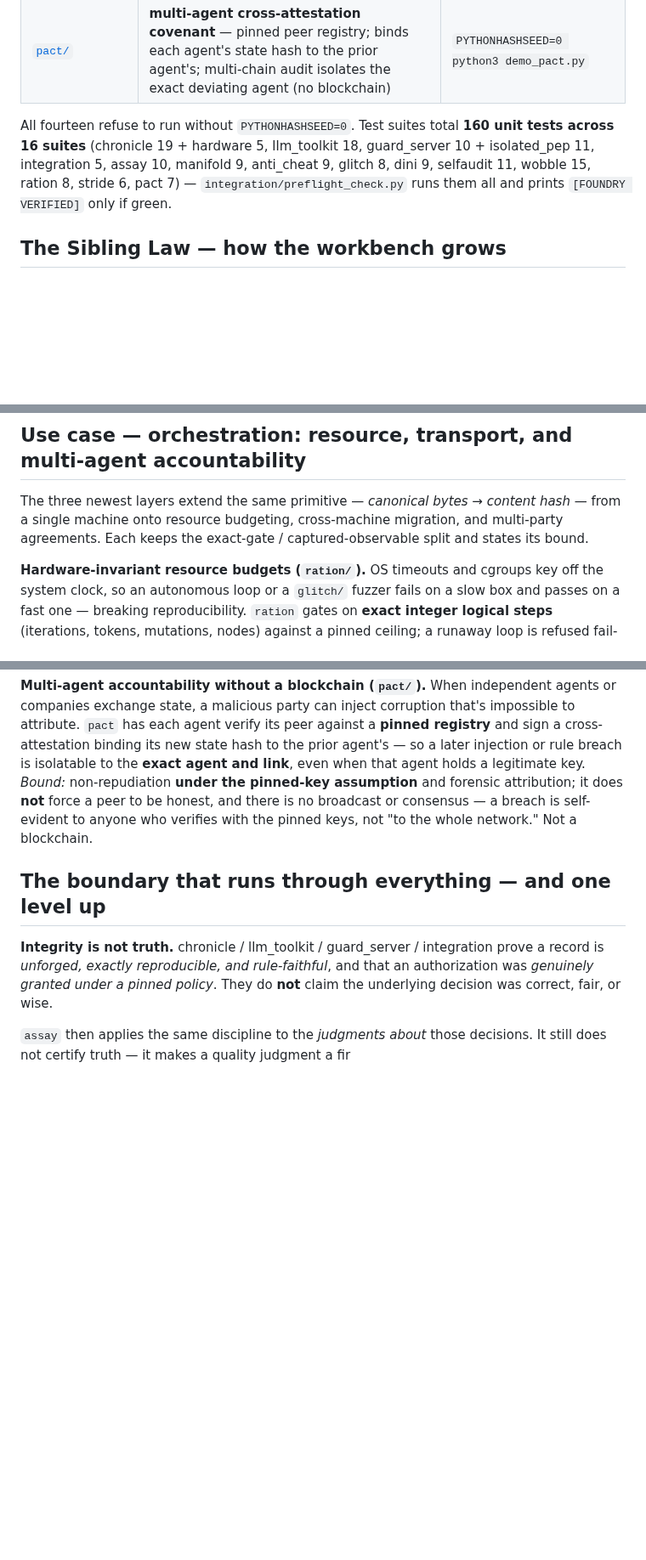
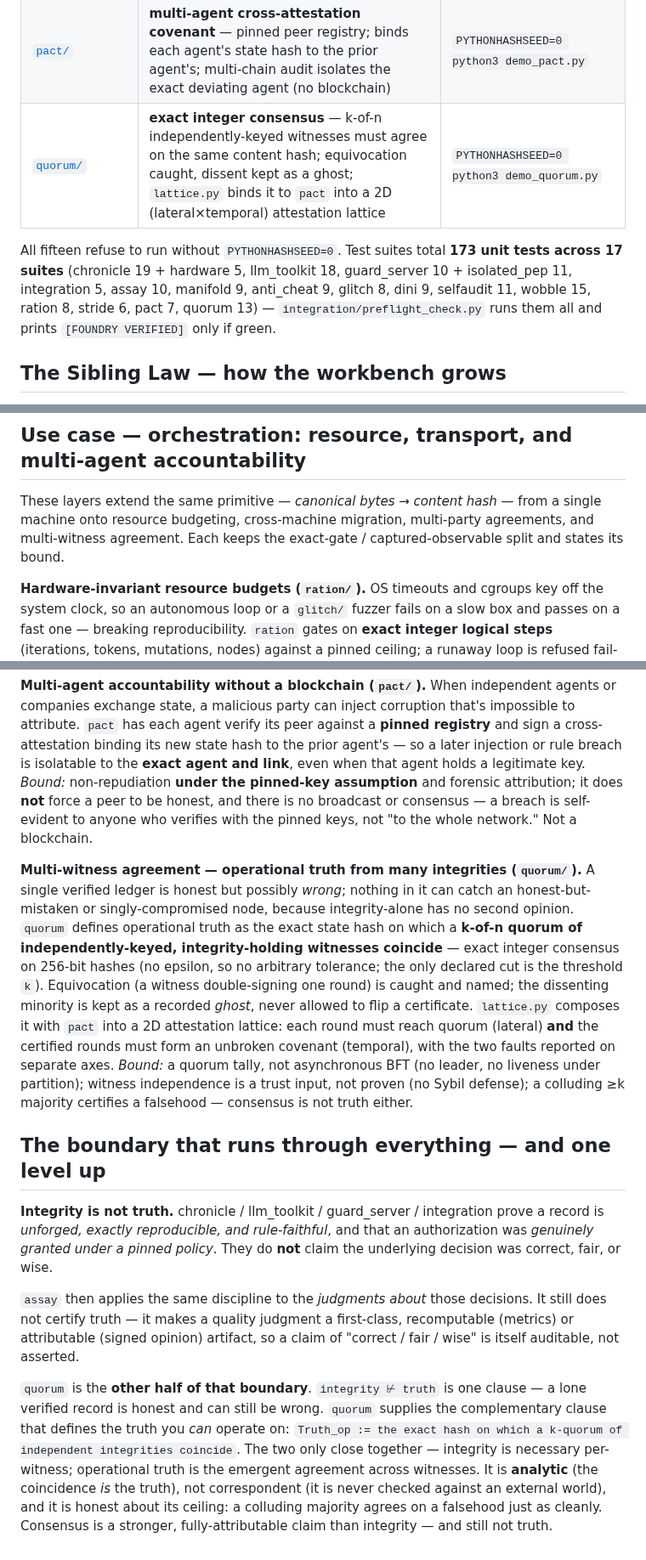
Before and after one commit to Dedoc-9/Dentatus, a Markdown page: README.md, 3 parts joined by grey strips. Shown at 85% size. Rendered like a GitHub page; blank space fills up the shorter version.

Commit message:
docs: document quorum (Sibling 13) across README + AGENTS; repair clipped boundary section; reconcile to 15 components / 17 suites / 173 tests

```diff
--- a/README.md
+++ b/README.md
@@ -57,10 +57,11 @@ cd chronicle && PYTHONHASHSEED=0 python3 demo_policy.py
 | [`ration/`](ration/README.md) | **deterministic resource clamps** — gates on exact integer *logical steps* (hardware-invariant); physical CPU/memory cost is a captured observable; fail-closed `QuotaBreached` | `PYTHONHASHSEED=0 python3 demo_ration.py` |
 | [`stride/`](stride/README.md) | **epistemic state-transport** — receiver verifies its environment fingerprint exactly matches the sender (`EnvironmentMismatch` else); network telemetry captured; replay without re-transmit | `PYTHONHASHSEED=0 python3 demo_stride.py` |
 | [`pact/`](pact/README.md) | **multi-agent cross-attestation covenant** — pinned peer registry; binds each agent's state hash to the prior agent's; multi-chain audit isolates the exact deviating agent (no blockchain) | `PYTHONHASHSEED=0 python3 demo_pact.py` |
+| [`quorum/`](quorum/README.md) | **exact integer consensus** — k-of-n independently-keyed witnesses must agree on the same content hash; equivocation caught, dissent kept as a ghost; `lattice.py` binds it to `pact` into a 2D (lateral×temporal) attestation lattice | `PYTHONHASHSEED=0 python3 demo_quorum.py` |
 
-All fourteen refuse to run without `PYTHONHASHSEED=0`. Test suites total **160 unit tests across 16 suites**
+All fifteen refuse to run without `PYTHONHASHSEED=0`. Test suites total **173 unit tests across 17 suites**
 (chronicle 19 + hardware 5, llm_toolkit 18, guard_server 10 + isolated_pep 11, integration 5, assay 10,
-manifold 9, anti_cheat 9, glitch 8, dini 9, selfaudit 11, wobble 15, ration 8, stride 6, pact 7) — `integration/preflight_check.py` runs them all and prints `[FOUNDRY VERIFIED]` only if green.
+manifold 9, anti_cheat 9, glitch 8, dini 9, selfaudit 11, wobble 15, ration 8, stride 6, pact 7, quorum 13) — `integration/preflight_check.py` runs them all and prints `[FOUNDRY VERIFIED]` only if green.
 
 ## The Sibling Law — how the workbench grows
 
@@ -313,9 +314,9 @@ bit-perfectly reproducible result can still be wrong science. Integrity is not t
 
 ## Use case — orchestration: resource, transport, and multi-agent accountability
 
-The three newest layers extend the same primitive — *canonical bytes → content hash* — from a single
-machine onto resource budgeting, cross-machine migration, and multi-party agreements. Each keeps the
-exact-gate / captured-observable split and states its bound.
+These layers extend the same primitive — *canonical bytes → content hash* — from a single machine onto
+resource budgeting, cross-machine migration, multi-party agreements, and multi-witness agreement. Each
+keeps the exact-gate / captured-observable split and states its bound.
 
 **Hardware-invariant resource budgets (`ration/`).** OS timeouts and cgroups key off the system clock, so
 an autonomous loop or a `glitch/` fuzzer fails on a slow box and passes on a fast one — breaking
@@ -341,6 +342,18 @@ that agent holds a legitimate key. *Bound:* non-repudiation **under the pinned-k
 attribution; it does **not** force a peer to be honest, and there is no broadcast or consensus — a breach is
 self-evident to anyone who verifies with the pinned keys, not "to the whole network." Not a blockchain.
 
+**Multi-witness agreement — operational truth from many integrities (`quorum/`).** A single verified ledger
+is honest but possibly *wrong*; nothing in it can catch an honest-but-mistaken or singly-compromised node,
+because integrity-alone has no second opinion. `quorum` defines operational truth as the exact state hash
+on which a **k-of-n quorum of independently-keyed, integrity-holding witnesses coincide** — exact integer
+consensus on 256-bit hashes (no epsilon, so no arbitrary tolerance; the only declared cut is the threshold
+`k`). Equivocation (a witness double-signing one round) is caught and named; the dissenting minority is
+kept as a recorded *ghost*, never allowed to flip a certificate. `lattice.py` composes it with `pact` into
+a 2D attestation lattice: each round must reach quorum (lateral) **and** the certified rounds must form an
+unbroken covenant (temporal), with the two faults reported on separate axes. *Bound:* a quorum tally, not
+asynchronous BFT (no leader, no liveness under partition); witness independence is a trust input, not
+proven (no Sybil defense); a colluding ≥k majority certifies a falsehood — consensus is not truth either.
+
 ## The boundary that runs through everything — and one level up
 
 **Integrity is not truth.** chronicle / llm_toolkit / guard_server / integration prove a record is
@@ -348,4 +361,14 @@ self-evident to anyone who verifies with the pinned keys, not "to the whole netw
 under a pinned policy*. They do **not** claim the underlying decision was correct, fair, or wise.
 
 `assay` then applies the same discipline to the *judgments about* those decisions. It still does not
-certify truth — it makes a quality judgment a fir
+certify truth — it makes a quality judgment a first-class, recomputable (metrics) or attributable (signed
+opinion) artifact, so a claim of "correct / fair / wise" is itself auditable, not asserted.
+
+`quorum` is the **other half of that boundary**. `integrity ⊬ truth` is one clause — a lone verified
+record is honest and can still be wrong. `quorum` supplies the complementary clause that defines the
+truth you *can* operate on: `Truth_op := the exact hash on which a k-quorum of independent integrities
+coincide`. The two only close together — integrity is necessary per-witness; operational truth is the
+emergent agreement across witnesses. It is **analytic** (the coincidence *is* the truth), not correspondent
+(it is never checked against an external world), and it is honest about its ceiling: a colluding majority
+agrees on a falsehood just as cleanly. Consensus is a stronger, fully-attributable claim than integrity —
+and still not truth.
```
Also changed, not shown: other parts of README.md (+3 -3 lines), AGENTS.md (+6 -5 lines).
